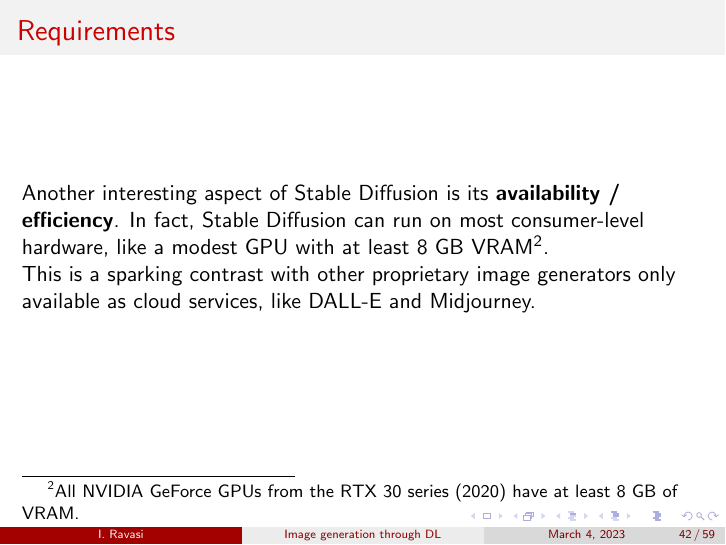
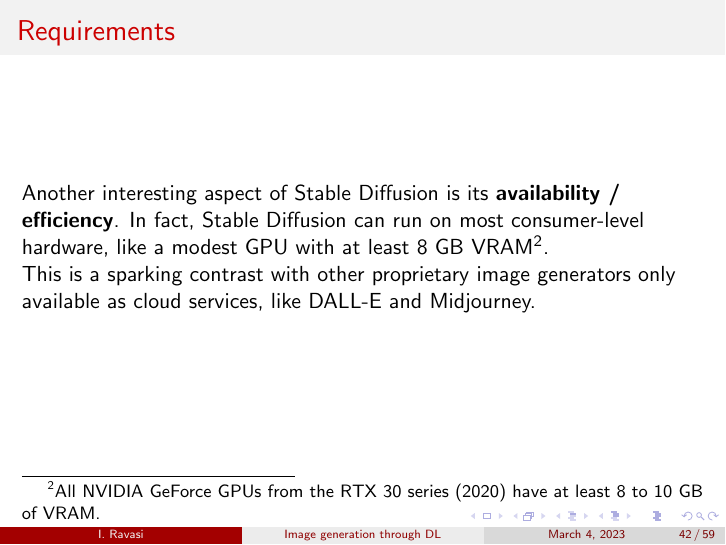
Before and after one commit to ivanrava/generative-slides, LaTeX slides (main.tex, which reads sections/sd.tex): page 43 of 60. Compiled offline with pdfLaTeX.

Commit message:
Use better VRAM limit

```diff
--- a/sections/sd.tex
+++ b/sections/sd.tex
@@ -19,7 +19,7 @@
 
 \begin{frame}
     \frametitle{Requirements}
-    Another interesting aspect of Stable Diffusion is its \textbf{availability / efficiency}. In fact, Stable Diffusion can run on most consumer-level hardware, like a modest GPU with at least 8 GB VRAM\footnote{All NVIDIA GeForce GPUs from the RTX 30 series (2020) have at least 8 GB of VRAM.}.
+    Another interesting aspect of Stable Diffusion is its \textbf{availability / efficiency}. In fact, Stable Diffusion can run on most consumer-level hardware, like a modest GPU with at least 8 GB VRAM\footnote{All NVIDIA GeForce GPUs from the RTX 30 series (2020) have at least 8 to 10 GB of VRAM.}.
 
     This is a sparking contrast with other proprietary image generators only available as cloud services, like DALL-E and Midjourney.
 \end{frame}
```
